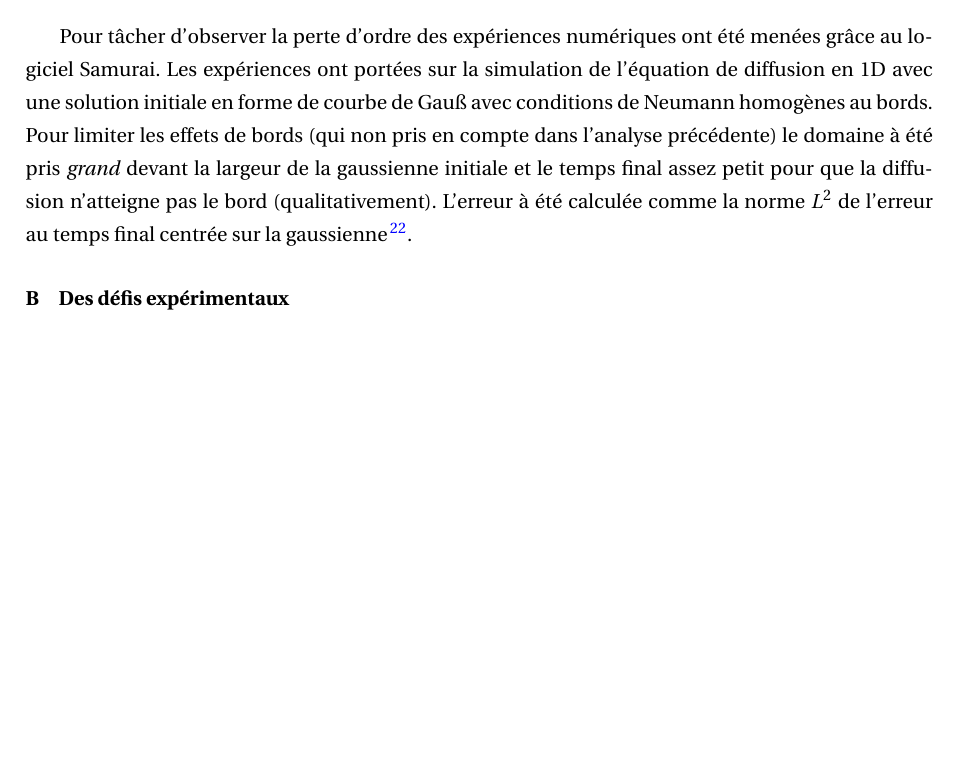
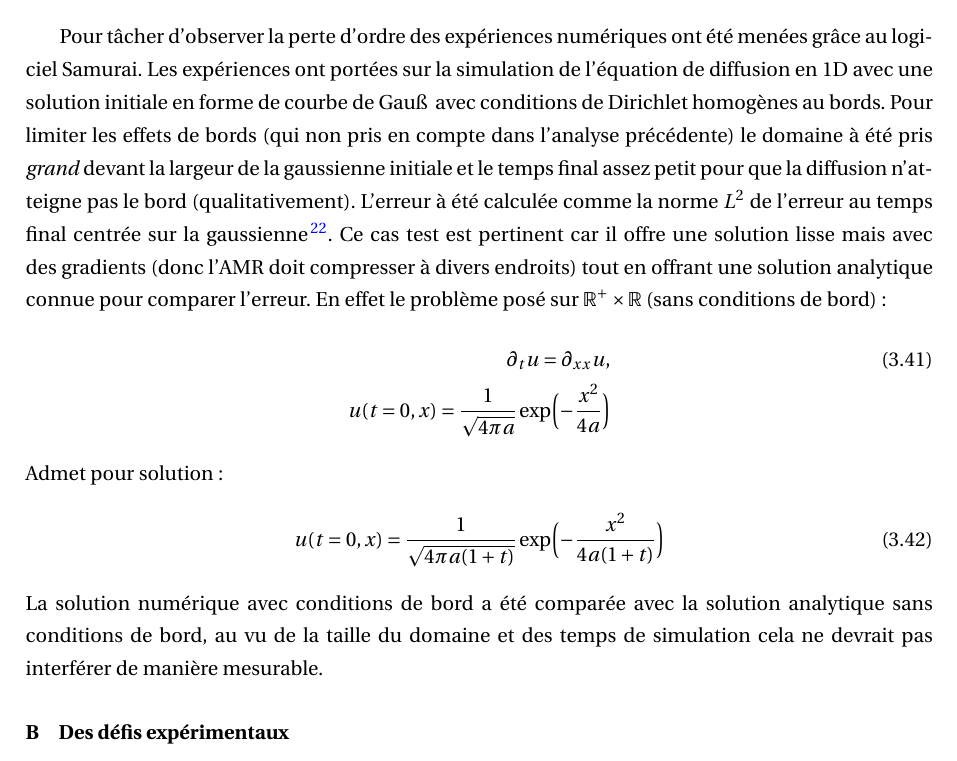
Before and after one commit to Ocelot-Pale/rapport_PFE, a LaTeX thesis (main.tex, which reads chapitres/4_contributions/2_contribution/3_experimental.tex): part of page 47 of 52, cut so that both start at the same text, the shorter picture padded with empty space. Compiled offline with pdfLaTeX.

Commit message:
précision de la solution analytique

```diff
--- a/chapitres/4_contributions/2_contribution/3_experimental.tex
+++ b/chapitres/4_contributions/2_contribution/3_experimental.tex
@@ -1,11 +1,24 @@
 \subsubsection{Présentation du cas test}
     Pour tâcher d'observer la perte d'ordre des expériences numériques ont été menées grâce au logiciel Samurai.
     Les expériences ont portées sur la simulation de l'équation de diffusion en 1D avec une solution initiale
-    en forme de courbe de Gauß avec conditions de Neumann homogènes au bords.
+    en forme de courbe de Gau\ss\, avec conditions de Dirichlet homogènes au bords.
     Pour limiter les effets de bords (qui non pris en compte dans l'analyse précédente) le domaine à été pris \textit{grand}
     devant la largeur de la gaussienne initiale et le temps final assez petit pour que la diffusion n'atteigne pas le bord (qualitativement).
     L'erreur à été calculée comme la norme $L^2$ de l'erreur au temps final centrée sur la gaussienne
     \footnote{On calcul l'erreur autour de la gaussienne et pas sur tout le domaine car sinon elle serait artificiellement faible puisque la solution est quasi-nulle sur le reste du domaine qui a été pris grand pour éviter les effets de bord.}.
+    Ce cas test est pertinent car il offre une solution lisse mais avec des gradients (donc l'AMR doit compresser à divers endroits)
+    tout en offrant une solution analytique connue pour comparer l'erreur.
+    En effet le problème posé sur $\mathbb R^+ \times \mathbb R$ (sans conditions de bord):
+    \begin{align}
+        \dt{u} = \dxx{u},\\\notag
+        u(t=0,x) = \frac{1}{\sqrt{4 \pi a }} \exp\Bigl( - \frac{x^2}{4a}\Bigr)
+    \end{align}
+    Admet pour solution :
+    \begin{align}
+        u(t=0,x) = \frac{1}{\sqrt{4 \pi a (1+t)}} \exp\Bigl(-\frac{x^2}{4a(1+t)}\Bigr)
+    \end{align}
+    La solution numérique avec conditions de bord a été comparée avec la solution analytique sans conditions de bord,
+    au vu de la taille du domaine et des temps de simulation cela ne devrait pas interférer de manière mesurable.
 \subsubsection{Des défis expérimentaux}
     L'observation du mécanisme de perte d'ordre mis théoriquement à jour précédemment
     est une tâche ardue.
```
Also changed, not shown: main.pdf.
